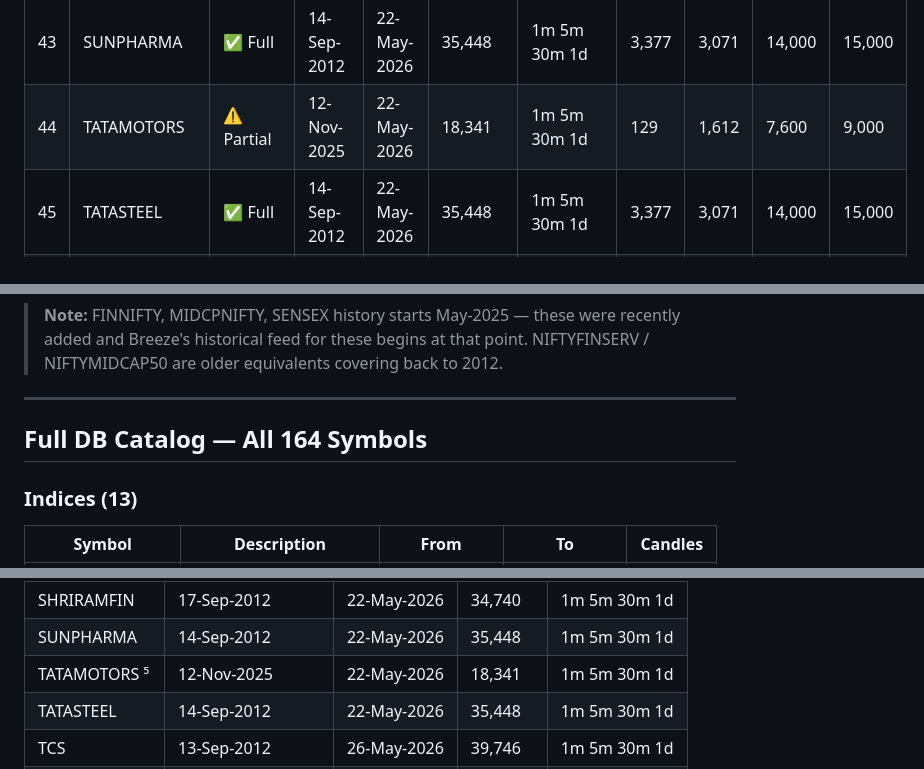
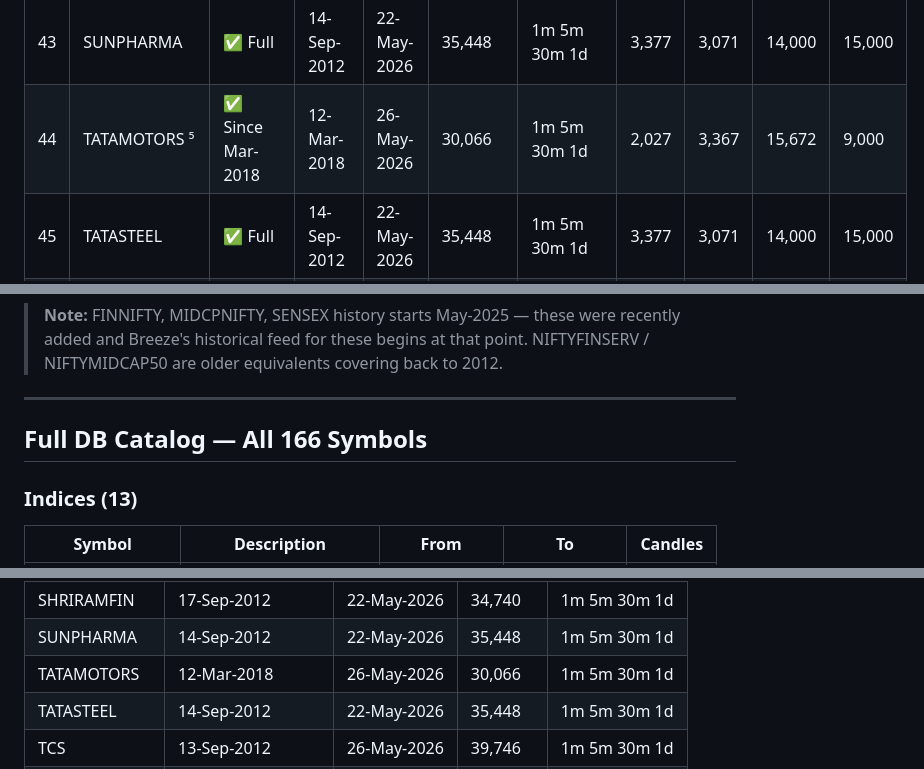
Before and after one commit to essarkemurthy/Algotime, a Markdown page: DATA_COVERAGE_REPORT.md, 3 parts joined by grey strips. Rendered like a GitHub page.

```diff
--- a/DATA_COVERAGE_REPORT.md
+++ b/DATA_COVERAGE_REPORT.md
@@ -70,7 +70,7 @@
 | 41 | SBILIFE ² | ⚠️ Partial | 28-May-2025 | 26-May-2026 | 17,318 | 5m 30m 1d | 247 | 3,071 | 14,000 | — |
 | 42 | SHRIRAMFIN | ✅ Full | 17-Sep-2012 | 22-May-2026 | 34,740 | 1m 5m 30m 1d | 3,375 | 3,071 | 14,294 | 14,000 |
 | 43 | SUNPHARMA | ✅ Full | 14-Sep-2012 | 22-May-2026 | 35,448 | 1m 5m 30m 1d | 3,377 | 3,071 | 14,000 | 15,000 |
-| 44 | TATAMOTORS | ⚠️ Partial | 12-Nov-2025 | 22-May-2026 | 18,341 | 1m 5m 30m 1d | 129 | 1,612 | 7,600 | 9,000 |
+| 44 | TATAMOTORS ⁵ | ✅ Since Mar-2018 | 12-Mar-2018 | 26-May-2026 | 30,066 | 1m 5m 30m 1d | 2,027 | 3,367 | 15,672 | 9,000 |
 | 45 | TATASTEEL | ✅ Full | 14-Sep-2012 | 22-May-2026 | 35,448 | 1m 5m 30m 1d | 3,377 | 3,071 | 14,000 | 15,000 |
 | 46 | TCS | ✅ Full | 13-Sep-2012 | 26-May-2026 | 39,746 | 1m 5m 30m 1d | 3,389 | 3,227 | 15,130 | 18,000 |
 | 47 | TECHM | ✅ Full | 14-Sep-2012 | 22-May-2026 | 35,448 | 1m 5m 30m 1d | 3,377 | 3,071 | 14,000 | 15,000 |
@@ -164,7 +161,7 @@ All major tradeable indices with full intraday history:
 
 ---
 
-## Full DB Catalog — All 164 Symbols
+## Full DB Catalog — All 166 Symbols
 
 ### Indices (13)
 | Symbol | Description | From | To | Candles |
@@ -228,7 +225,7 @@ All major tradeable indices with full intraday history:
 | SBILIFE | 28-May-2025 | 26-May-2026 | 17,318 | 5m 30m 1d |
 | SHRIRAMFIN | 17-Sep-2012 | 22-May-2026 | 34,740 | 1m 5m 30m 1d |
 | SUNPHARMA | 14-Sep-2012 | 22-May-2026 | 35,448 | 1m 5m 30m 1d |
-| TATAMOTORS ⁵ | 12-Nov-2025 | 22-May-2026 | 18,341 | 1m 5m 30m 1d |
+| TATAMOTORS | 12-Mar-2018 | 26-May-2026 | 30,066 | 1m 5m 30m 1d |
 | TATASTEEL | 14-Sep-2012 | 22-May-2026 | 35,448 | 1m 5m 30m 1d |
 | TCS | 13-Sep-2012 | 26-May-2026 | 39,746 | 1m 5m 30m 1d |
 | TECHM | 14-Sep-2012 | 22-May-2026 | 35,448 | 1m 5m 30m 1d |
```
Also changed, not shown: other parts of DATA_COVERAGE_REPORT.md (+23 -24 lines).
